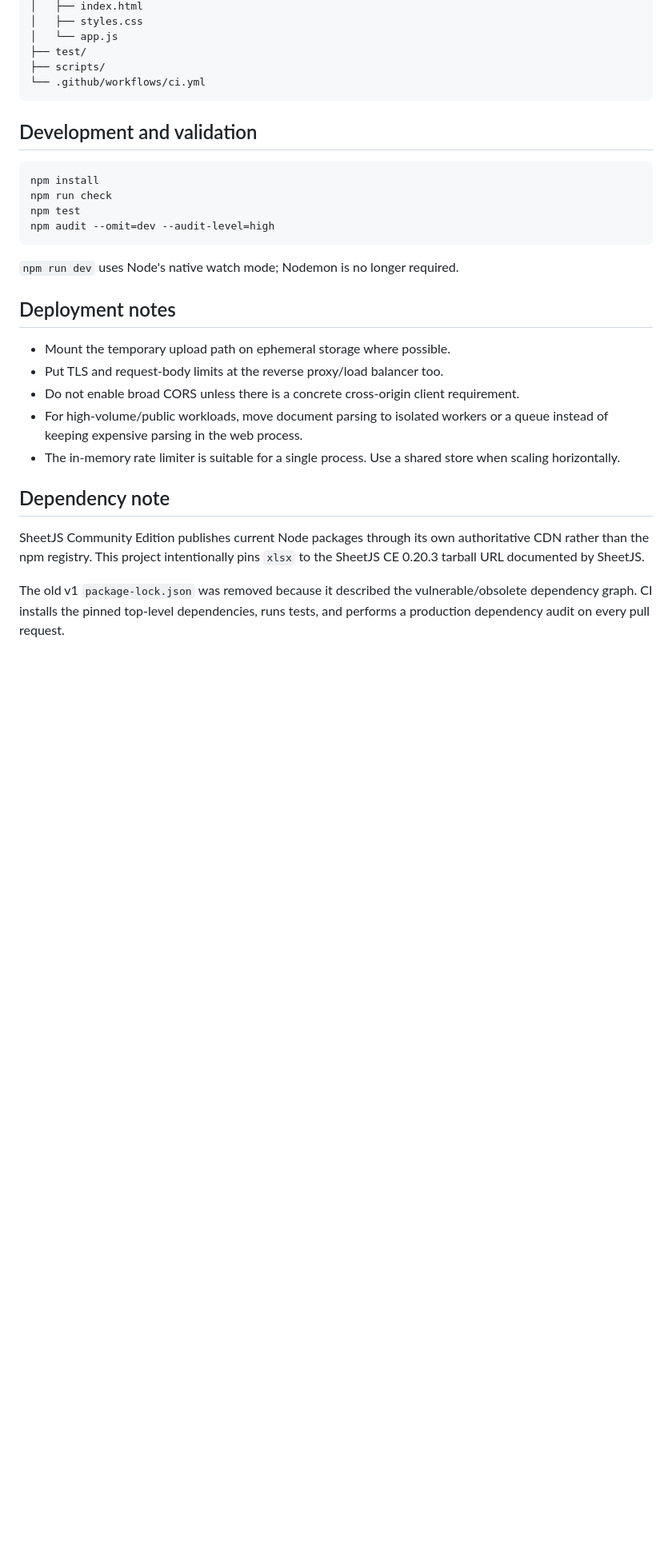
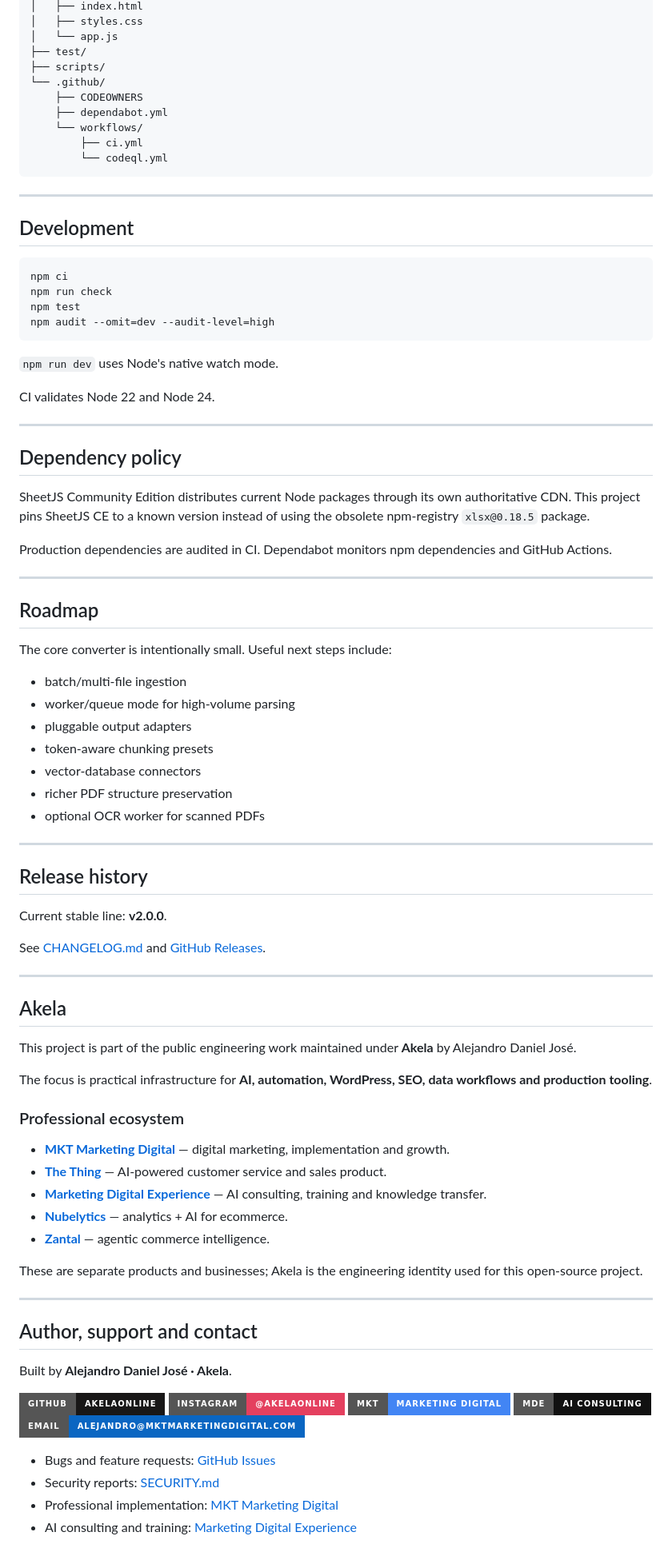
Before and after one commit to akelaonline/csv-to-json, a Markdown page: README.md, the part around one of its changes. Shown at 80% size. Rendered like a GitHub page; badges without logos; blank space fills up the shorter version.

Commit message:
docs: apply Akela branding and rebuild README

````diff
--- a/README.md
+++ b/README.md
@@ -164,30 +234,91 @@ MAX_XLSX_SHEETS=25
 │   └── app.js
 ├── test/
 ├── scripts/
-└── .github/workflows/ci.yml
+└── .github/
+    ├── CODEOWNERS
+    ├── dependabot.yml
+    └── workflows/
+        ├── ci.yml
+        └── codeql.yml
 ```
 
-## Development and validation
+---
+
+## Development
 
 ```bash
-npm install
+npm ci
 npm run check
 npm test
 npm audit --omit=dev --audit-level=high
 ```
 
-`npm run dev` uses Node's native watch mode; Nodemon is no longer required.
+`npm run dev` uses Node's native watch mode.
 
-## Deployment notes
+CI validates Node 22 and Node 24.
 
-- Mount the temporary upload path on ephemeral storage where possible.
-- Put TLS and request-body limits at the reverse proxy/load balancer too.
-- Do not enable broad CORS unless there is a concrete cross-origin client requirement.
-- For high-volume/public workloads, move document parsing to isolated workers or a queue instead of keeping expensive parsing in the web process.
-- The in-memory rate limiter is suitable for a single process. Use a shared store when scaling horizontally.
+---
 
-## Dependency note
+## Dependency policy
 
-SheetJS Community Edition publishes current Node packages through its own authoritative CDN rather than the npm registry. This project intentionally pins `xlsx` to the SheetJS CE 0.20.3 tarball URL documented by SheetJS.
+SheetJS Community Edition distributes current Node packages through its own authoritative CDN. This project pins SheetJS CE to a known version instead of using the obsolete npm-registry `xlsx@0.18.5` package.
 
-The old v1 `package-lock.json` was removed because it described the vulnerable/obsolete dependency graph. CI installs the pinned top-level dependencies, runs tests, and performs a production dependency audit on every pull request.
+Production dependencies are audited in CI. Dependabot monitors npm dependencies and GitHub Actions.
+
+---
+
+## Roadmap
+
+The core converter is intentionally small. Useful next steps include:
+
+- batch/multi-file ingestion
+- worker/queue mode for high-volume parsing
+- pluggable output adapters
+- token-aware chunking presets
+- vector-database connectors
+- richer PDF structure preservation
+- optional OCR worker for scanned PDFs
+
+---
+
+## Release history
+
+Current stable line: **v2.0.0**.
+
+See [CHANGELOG.md](CHANGELOG.md) and [GitHub Releases](https://github.com/akelaonline/csv-to-json/releases).
+
+---
+
+## Akela
+
+This project is part of the public engineering work maintained under **Akela** by Alejandro Daniel José.
+
+The focus is practical infrastructure for **AI, automation, WordPress, SEO, data workflows and production tooling**.
+
+### Professional ecosystem
+
+- **[MKT Marketing Digital](https://mktmarketingdigital.com)** — digital marketing, implementation and growth.
+- **[The Thing](https://thethingapp.com)** — AI-powered customer service and sales product.
+- **[Marketing Digital Experience](https://marketingdigitalexperience.com)** — AI consulting, training and knowledge transfer.
+- **[Nubelytics](https://nubelytics.com)** — analytics + AI for ecommerce.
+- **[Zantal](https://zantal.ai)** — agentic commerce intelligence.
+
+These are separate products and businesses; Akela is the engineering identity used for this open-source project.
+
+---
+
+## Author, support and contact
+
+Built by **Alejandro Daniel José · Akela**.
+
+[![GitHub](https://img.shields.io/badge/GitHub-akelaonline-181717?style=for-the-badge&logo=github&logoColor=white)](https://github.com/akelaonline)
+[![Instagram](https://img.shields.io/badge/Instagram-%40akelaonline-E4405F?style=for-the-badge&logo=instagram&logoColor=white)](https://www.instagram.com/akelaonline/)
+[![MKT](https://img.shields.io/badge/MKT-Marketing_Digital-4285F4?style=for-the-badge)](https://mktmarketingdigital.com)
+[![MDE](https://img.shields.io/badge/MDE-AI_Consulting-111111?style=for-the-badge)](https://marketingdigitalexperience.com)
+[![Email](https://img.shields.io/badge/Email-alejandro%40mktmarketingdigital.com-0A66C2?style=for-the-badge&logo=gmail&logoColor=white)](mailto:alejandro@mktmarketingdigital.com)
+
+- Bugs and feature requests: [GitHub Issues](https://github.com/akelaonline/csv-to-json/issues)
+- Security reports: [SECURITY.md](SECURITY.md)
+- Professional implementation: [MKT Marketing Digital](https://mktmarketingdigital.com)
+- AI consulting and training: [Marketing Digital Experience](https://marketingdigitalexperience.com)
+
````
Also changed, not shown: other parts of README.md (+140 -71 lines).
